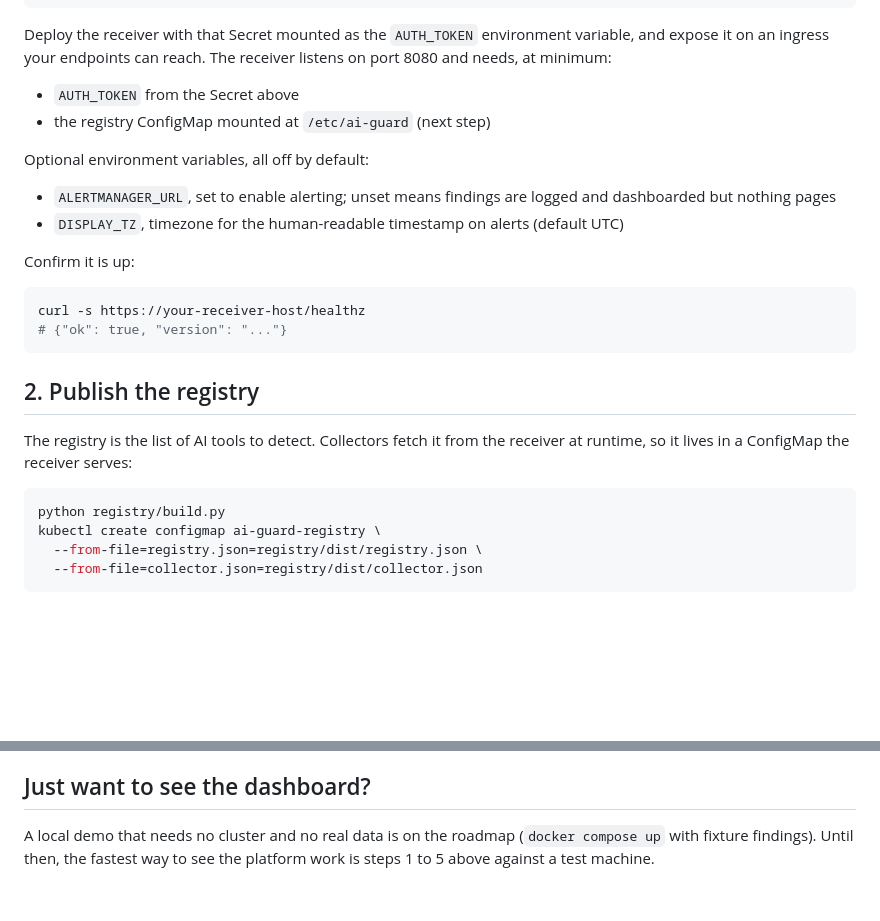
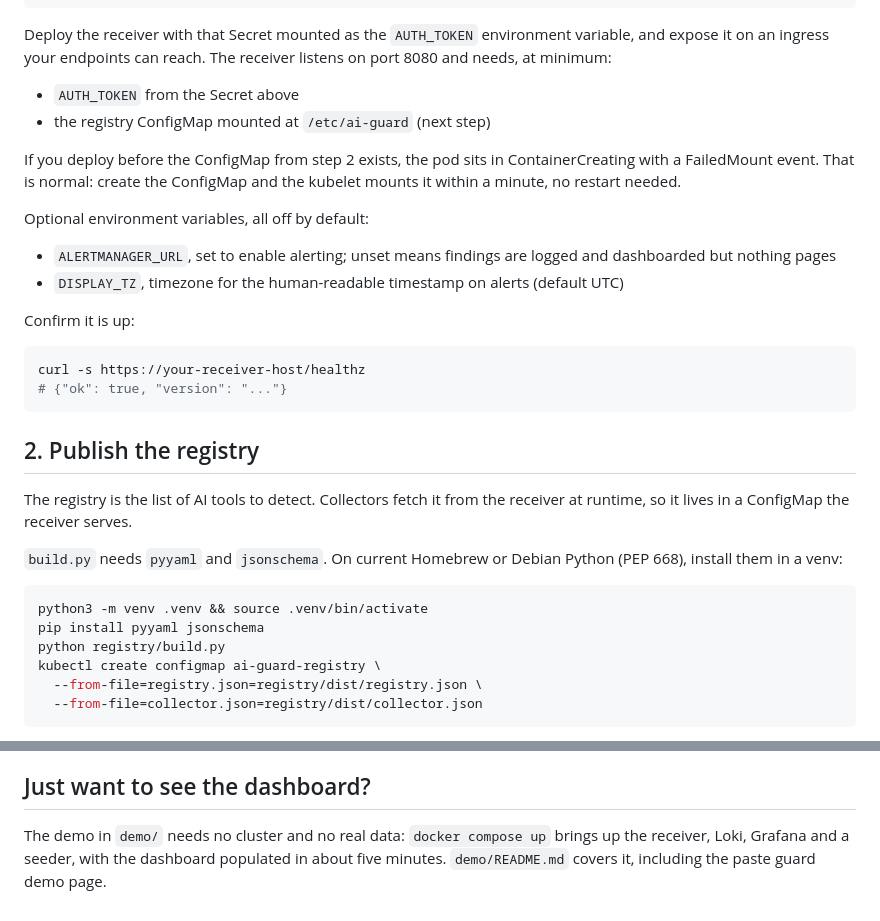
Before and after one commit to AmanSK5/shadow-ai-guard, a Markdown page: docs/getting-started.md, 2 parts joined by grey strips. Rendered like a GitHub page; blank space fills up the shorter version.

Commit message:
docs: fix gaps found deploying to a fresh cluster
The registry build needs pyyaml and jsonschema, which now gets said along with the venv route for PEP 668 Pythons. Step 1 explains the pod sitting in ContainerCreating until step 2's ConfigMap exists. The getting-started ending claimed the demo was still on the roadmap; it has shipped, so it points at demo/ now. The macOS collector README gains a run-directly example showing the placeholder arguments, since Jamf reserves the first three parameters and a literal command-line run silently ignores your receiver URL otherwise.

````diff
--- a/docs/getting-started.md
+++ b/docs/getting-started.md
@@ -59,6 +59,10 @@ listens on port 8080 and needs, at minimum:
 - `AUTH_TOKEN` from the Secret above
 - the registry ConfigMap mounted at `/etc/ai-guard` (next step)
 
+If you deploy before the ConfigMap from step 2 exists, the pod sits in
+ContainerCreating with a FailedMount event. That is normal: create the
+ConfigMap and the kubelet mounts it within a minute, no restart needed.
+
 Optional environment variables, all off by default:
 - `ALERTMANAGER_URL`, set to enable alerting; unset means findings are
   logged and dashboarded but nothing pages
@@ -75,9 +79,14 @@ curl -s https://your-receiver-host/healthz
 ## 2. Publish the registry
 
 The registry is the list of AI tools to detect. Collectors fetch it from the
-receiver at runtime, so it lives in a ConfigMap the receiver serves:
+receiver at runtime, so it lives in a ConfigMap the receiver serves.
+
+`build.py` needs `pyyaml` and `jsonschema`. On current Homebrew or Debian
+Python (PEP 668), install them in a venv:
 
 ```bash
+python3 -m venv .venv && source .venv/bin/activate
+pip install pyyaml jsonschema
 python registry/build.py
 kubectl create configmap ai-guard-registry \
   --from-file=registry.json=registry/dist/registry.json \
@@ -147,6 +156,7 @@ is running what" table, coloured by whether the account is personal or work.
 
 ## Just want to see the dashboard?
 
-A local demo that needs no cluster and no real data is on the roadmap
-(`docker compose up` with fixture findings). Until then, the fastest way to
-see the platform work is steps 1 to 5 above against a test machine.
+The demo in `demo/` needs no cluster and no real data: `docker compose up`
+brings up the receiver, Loki, Grafana and a seeder, with the dashboard
+populated in about five minutes. `demo/README.md` covers it, including the
+paste guard demo page.
````
Also changed, not shown: endpoint/macos/README.md (+9 -0 lines).
